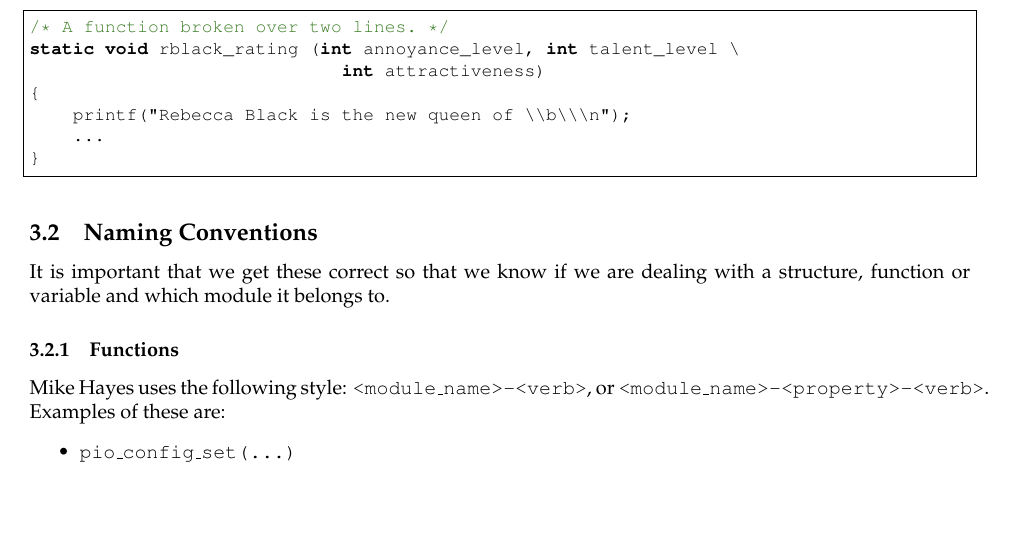
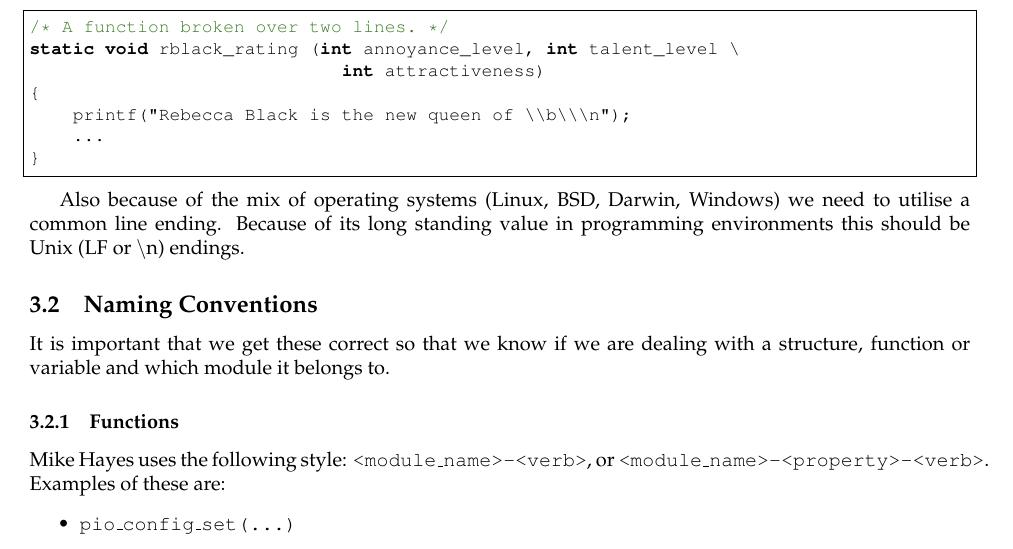
Before and after one commit to team-ramrod/wackyracers, a LaTeX document (docs/src/guidelines.tex): part of page 2 of 4, cut so that both start at the same text, the shorter picture padded with empty space. Compiled offline with pdfLaTeX.

Commit message:
Updated the guidelines so Simon's mistake won't happen again.
git-svn-id: https://svn.elec.canterbury.ac.nz/courses/enel429-2011-wackyracers-9@32 3c8fc032-aa9e-0410-b36d-c4f24796240c

```diff
--- a/docs/src/guidelines.tex
+++ b/docs/src/guidelines.tex
@@ -65,6 +65,11 @@ static void rblack_rating (int annoyance_level, int talent_level \
     ...
 }
 \end{lstlisting}
+
+Also because of the mix of operating systems (Linux, BSD, Darwin, Windows) we
+need to utilise a common line ending.  Because of its long standing value in
+programming environments this should be Unix (LF or {\texttt\textbackslash n})
+endings.
 
 \subsection{Naming Conventions}
 It is important that we get these correct so that we know if we are dealing with a structure, function or variable and which module it belongs to.
```
Also changed, not shown: docs/guidelines.pdf, docs/src/guidelines.pdf.
